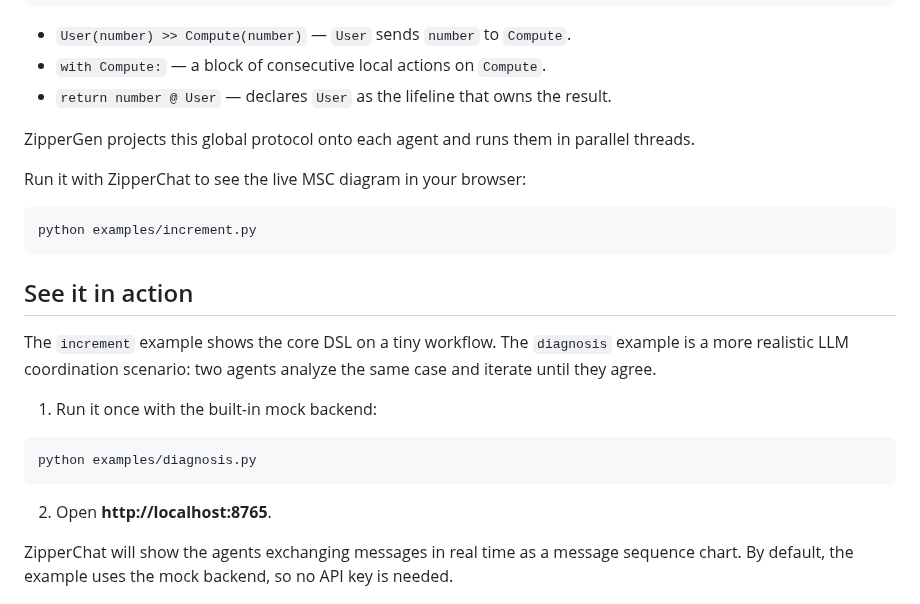
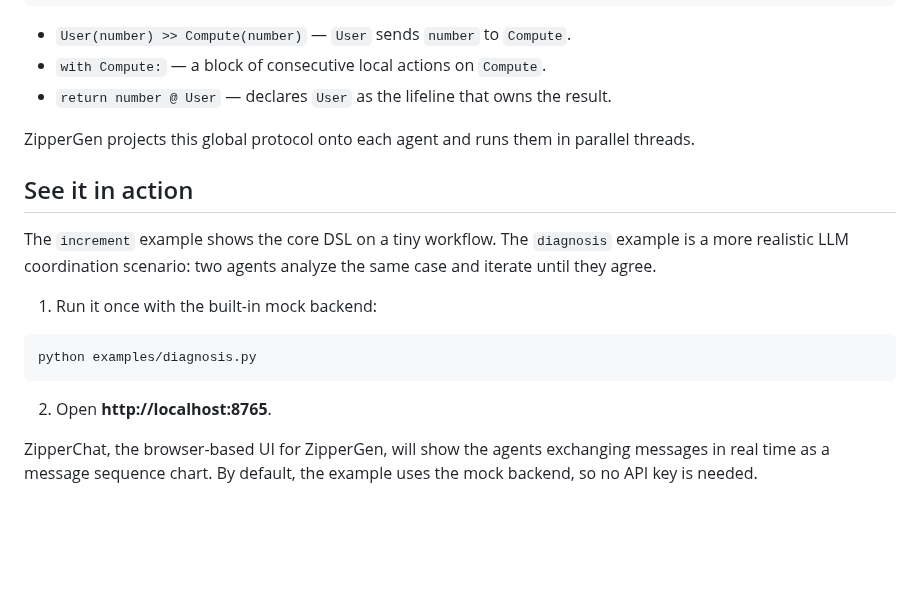
Before and after one commit to zippergen-io/zippergen, a Markdown page: README.md, the part around the change. Drawn GitHub-style; blank space fills up the shorter version.

````diff
--- a/README.md
+++ b/README.md
@@ -54,12 +54,6 @@ result = increment(number=1)   # → 4
 
 ZipperGen projects this global protocol onto each agent and runs them in parallel threads.
 
-Run it with ZipperChat to see the live MSC diagram in your browser:
-
-```bash
-python examples/increment.py
-```
-
 ## See it in action
 
 The `increment` example shows the core DSL on a tiny workflow. The `diagnosis` example is a more realistic LLM coordination scenario: two agents analyze the same case and iterate until they agree.
@@ -72,7 +66,7 @@ python examples/diagnosis.py
 
 2. Open **http://localhost:8765**.
 
-ZipperChat will show the agents exchanging messages in real time as a message sequence chart. By default, the example uses the mock backend, so no API key is needed.
+ZipperChat, the browser-based UI for ZipperGen, will show the agents exchanging messages in real time as a message sequence chart. By default, the example uses the mock backend, so no API key is needed.
 
 ![ZipperChat screenshot](assets/zipperchat-screenshot.png)
 
````
